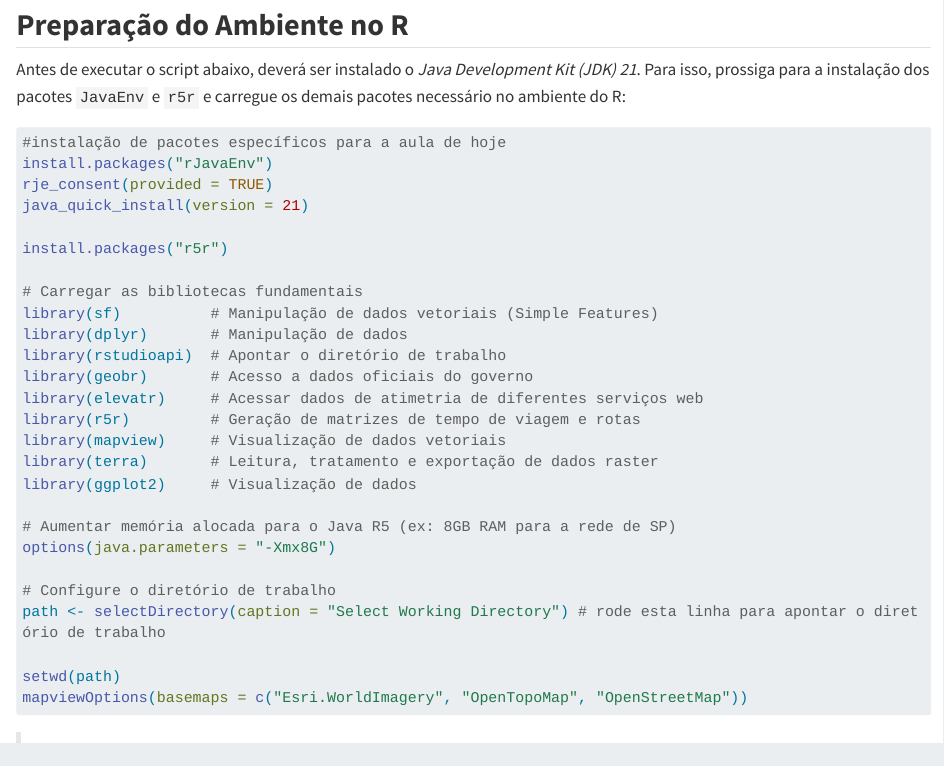
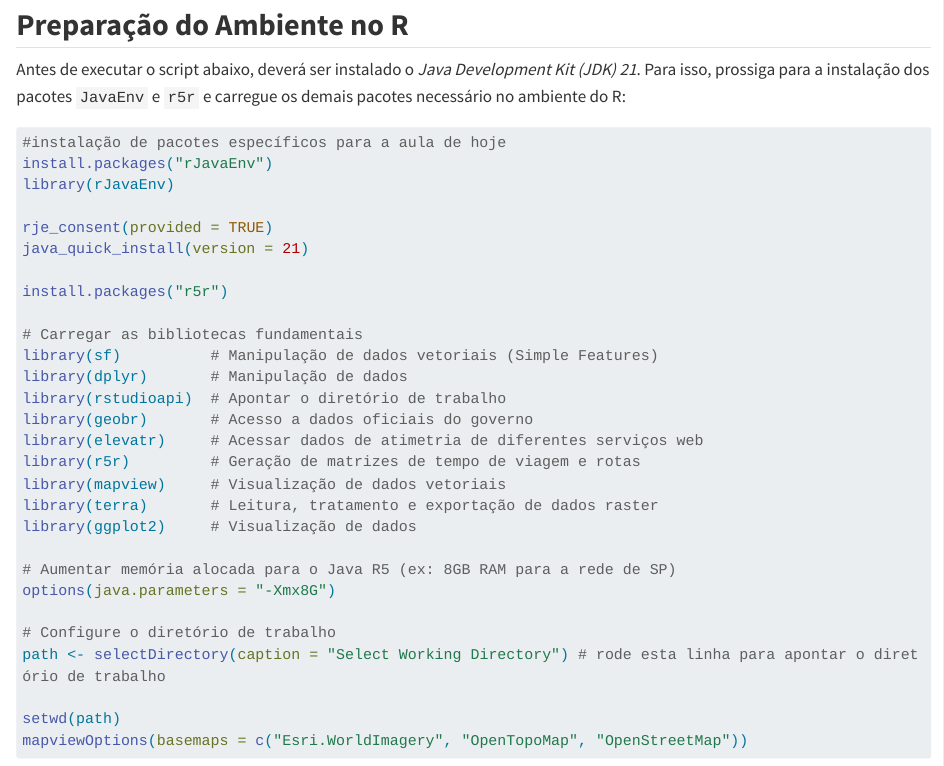
Before and after one commit to diego-tomasiello/PTR5932.github.io, a Quarto document (aula07.qmd): the page in a window 1100 px wide, from 320 px down. Rendered offline with R 4.5, knitr and Pandoc in place of Quarto, with nearby package versions; long lines of code are wrapped.

Commit message:
ajuste da aula 07

```diff
--- a/aula07.qmd
+++ b/aula07.qmd
@@ -19,6 +19,8 @@ Antes de executar o script abaixo, deverá ser instalado o *Java Development Kit
 
 #instalação de pacotes específicos para a aula de hoje
 install.packages("rJavaEnv")
+library(rJavaEnv)
+
 rje_consent(provided = TRUE)
 java_quick_install(version = 21)
 
```
